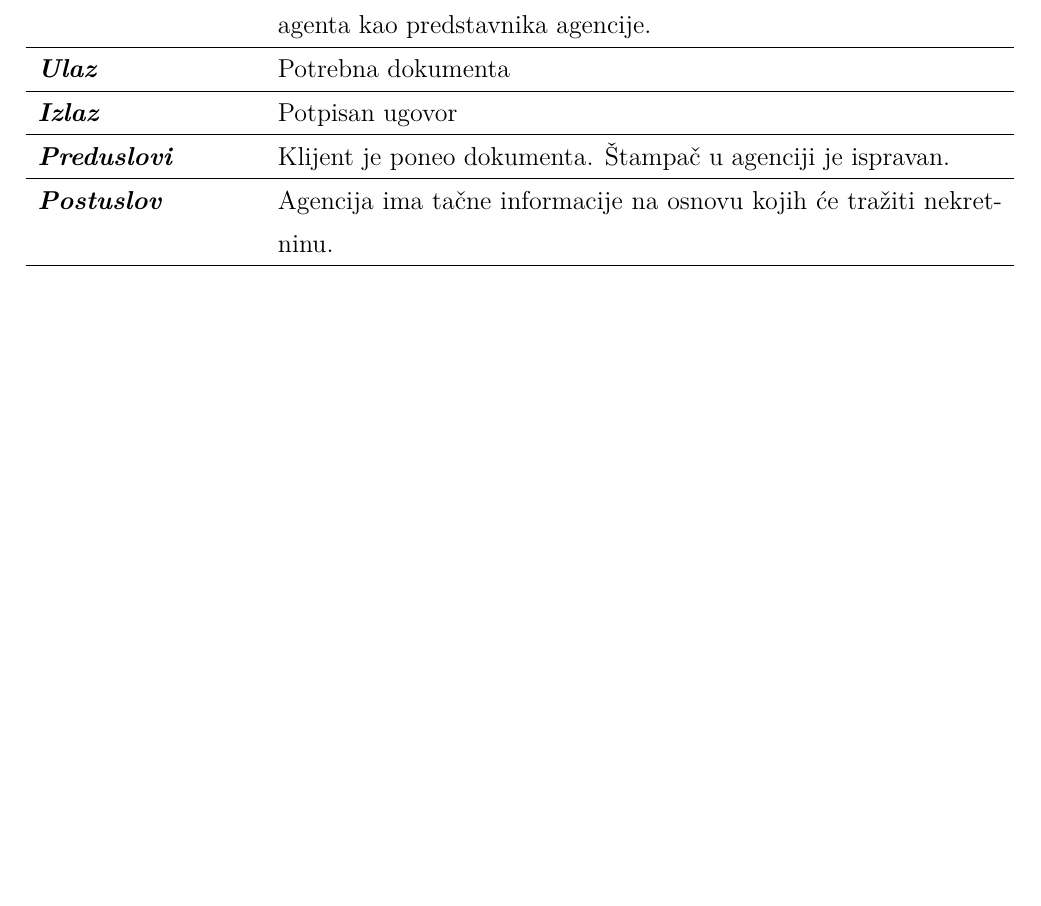
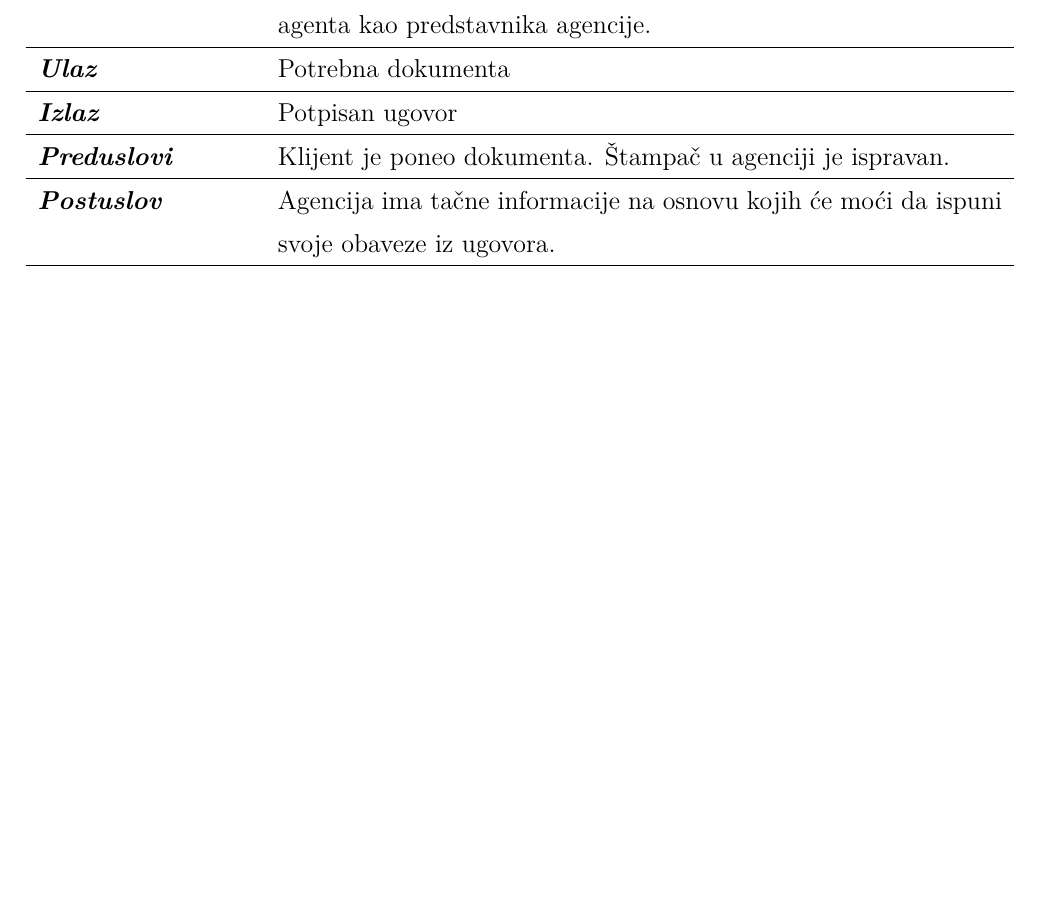
Before and after one commit to ivonamilutinovic/InformacioniSistemAgencijeZaNekretnine, a LaTeX document (InformacioniSistemAgencijeZaNekretnine.tex): part of page 57 of 83, cut so that both start at the same text. Compiled offline with pdfLaTeX.

Commit message:
sitna izmena

```diff
--- a/InformacioniSistemAgencijeZaNekretnine.tex
+++ b/InformacioniSistemAgencijeZaNekretnine.tex
@@ -1260,7 +1260,7 @@ Napomena: u slede\' coj tabeli se pod klijentom smatraju kako Nalogodavci prodav
  \hline
 
  % Postuslovi
- {\it \bfseries Postuslov} & Agencija ima ta\v {c}ne informacije na osnovu kojih \' ce tra\v {z}iti nekretninu.  \\
+ {\it \bfseries Postuslov} & Agencija ima ta\v {c}ne informacije na osnovu kojih \' ce mo\' ci da ispuni svoje obaveze iz ugovora.  \\
  \hline
 
  % Glavni tok
```
